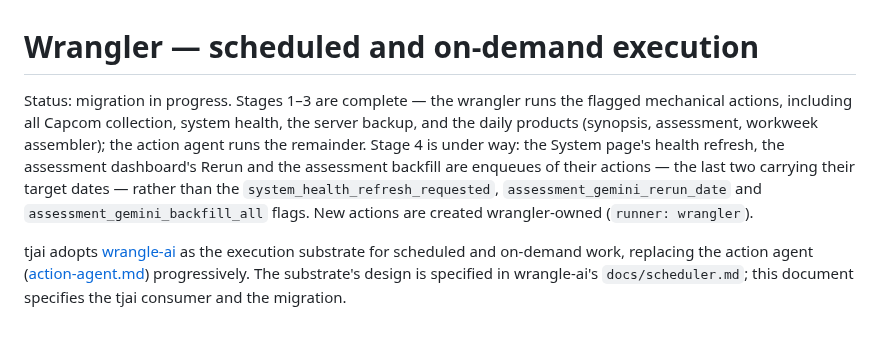
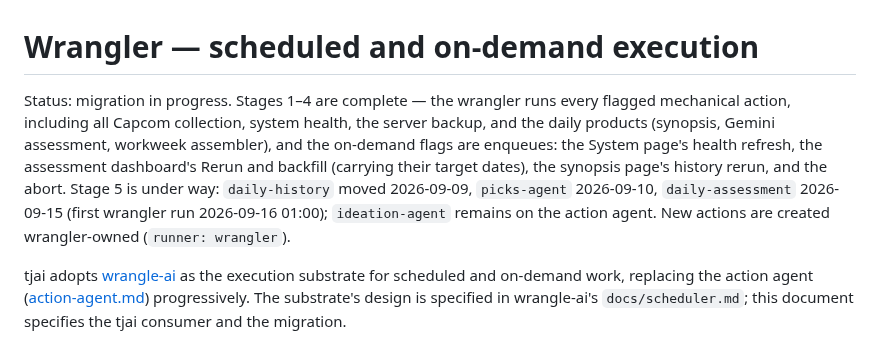
Before and after one commit to wenaus/tjai, a Markdown page: docs/wrangler.md, the part around the change. Drawn GitHub-style.

Commit message:
wrangler.md: status — stage 5 daily-assessment moves 9/15, stages 1-4 complete
Co-Authored-By: Claude Opus 5 (1M context) <noreply@anthropic.com>
Claude-Session: https://claude.ai/code/session_018DtKSkcCoFyEMKXpqRo8ji

```diff
--- a/docs/wrangler.md
+++ b/docs/wrangler.md
@@ -1,13 +1,15 @@
 # Wrangler — scheduled and on-demand execution
 
-Status: migration in progress. Stages 1–3 are complete — the wrangler runs
-the flagged mechanical actions, including all Capcom collection, system
-health, the server backup, and the daily products (synopsis, assessment,
-workweek assembler); the action agent runs the remainder. Stage 4 is under
-way: the System page's health refresh, the assessment dashboard's Rerun and
-the assessment backfill are enqueues of their actions — the last two carrying
-their target dates — rather than the `system_health_refresh_requested`,
-`assessment_gemini_rerun_date` and `assessment_gemini_backfill_all` flags. New actions are created wrangler-owned (`runner: wrangler`).
+Status: migration in progress. Stages 1–4 are complete — the wrangler runs
+every flagged mechanical action, including all Capcom collection, system
+health, the server backup, and the daily products (synopsis, Gemini
+assessment, workweek assembler), and the on-demand flags are enqueues: the
+System page's health refresh, the assessment dashboard's Rerun and backfill
+(carrying their target dates), the synopsis page's history rerun, and the
+abort. Stage 5 is under way: `daily-history` moved 2026-09-09,
+`picks-agent` 2026-09-10, `daily-assessment` 2026-09-15 (first wrangler run
+2026-09-16 01:00); `ideation-agent` remains on the action agent. New actions
+are created wrangler-owned (`runner: wrangler`).
 
 tjai adopts [wrangle-ai](https://github.com/BNLNPPS/wrangle-ai) as the
 execution substrate for scheduled and on-demand work, replacing the action
```
